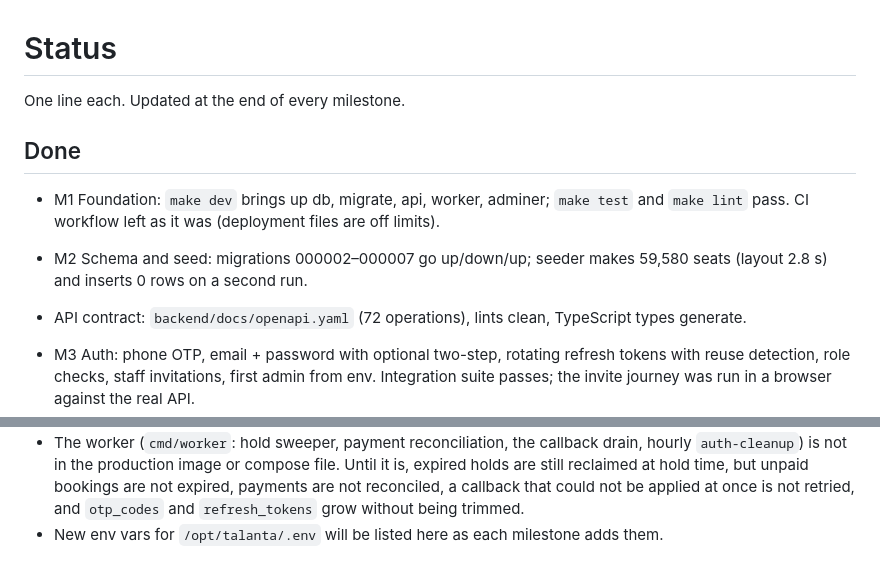
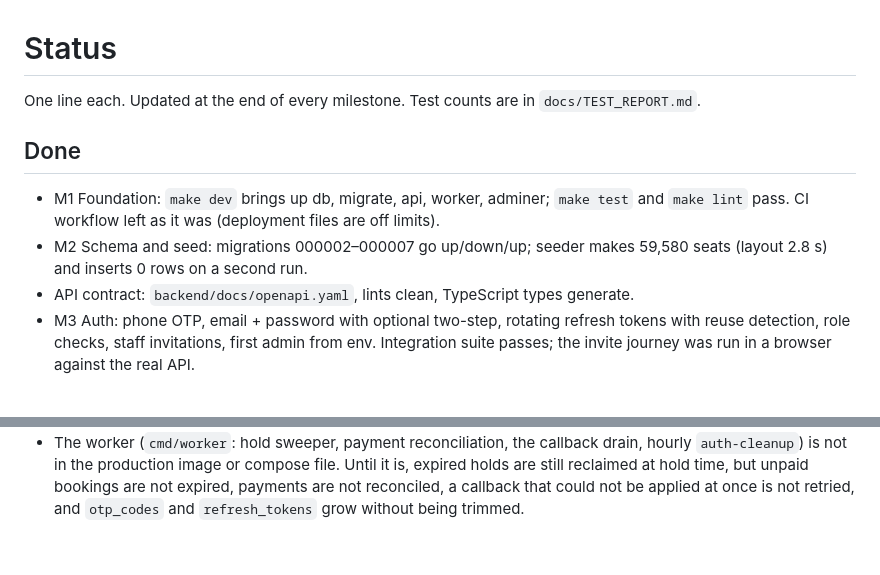
Before and after one commit to OderoCeasar/talanta-tickets, a Markdown page: docs/STATUS.md, 2 parts joined by grey strips. Rendered like a GitHub page.

```diff
--- a/docs/STATUS.md
+++ b/docs/STATUS.md
@@ -1,13 +1,12 @@
 # Status
 
-One line each. Updated at the end of every milestone.
+One line each. Updated at the end of every milestone. Test counts are in `docs/TEST_REPORT.md`.
 
 ## Done
 
 - M1 Foundation: `make dev` brings up db, migrate, api, worker, adminer; `make test` and `make lint` pass. CI workflow left as it was (deployment files are off limits).
 - M2 Schema and seed: migrations 000002–000007 go up/down/up; seeder makes 59,580 seats (layout 2.8 s) and inserts 0 rows on a second run.
-- API contract: `backend/docs/openapi.yaml` (72 operations), lints clean, TypeScript types generate.
-
+- API contract: `backend/docs/openapi.yaml`, lints clean, TypeScript types generate.
 - M3 Auth: phone OTP, email + password with optional two-step, rotating refresh tokens with reuse detection, role checks, staff invitations, first admin from env. Integration suite passes; the invite journey was run in a browser against the real API.
 - M4 Events and inventory: event, category, layout, template and painting endpoints; publish creates exactly one inventory row per active seat (59,568) and a second publish changes nothing.
 - M5 Seat map API: three levels plus the changed-since poll. Level 1 is 4,800 B, level 2 at most 6,557 B, level 3 for the largest block (1,312 seats) 43,617 B raw / 14,541 B gzipped; a poll with one change is 110 B.
@@ -79,4 +82,3 @@ One line each. Updated at the end of every milestone.
 - Migration 000009 adds a CHECK on `stands.code` (`^[A-Z0-9]{1,10}$`); it fails if production has a stand code outside it: `SELECT code FROM stands WHERE code !~ '^[A-Z0-9]{1,10}$';` must return nothing.
 - Migrations 000005 and 000008 add NOT NULL columns to `tickets` (and 000005 to `scan_logs`); they fail if production already has rows in those tables.
 - The worker (`cmd/worker`: hold sweeper, payment reconciliation, the callback drain, hourly `auth-cleanup`) is not in the production image or compose file. Until it is, expired holds are still reclaimed at hold time, but unpaid bookings are not expired, payments are not reconciled, a callback that could not be applied at once is not retried, and `otp_codes` and `refresh_tokens` grow without being trimmed.
-- New env vars for `/opt/talanta/.env` will be listed here as each milestone adds them.
```
Also changed, not shown: other parts of docs/STATUS.md (+14 -10 lines), docs/TEST_REPORT.md (added, +163 -0 lines).
